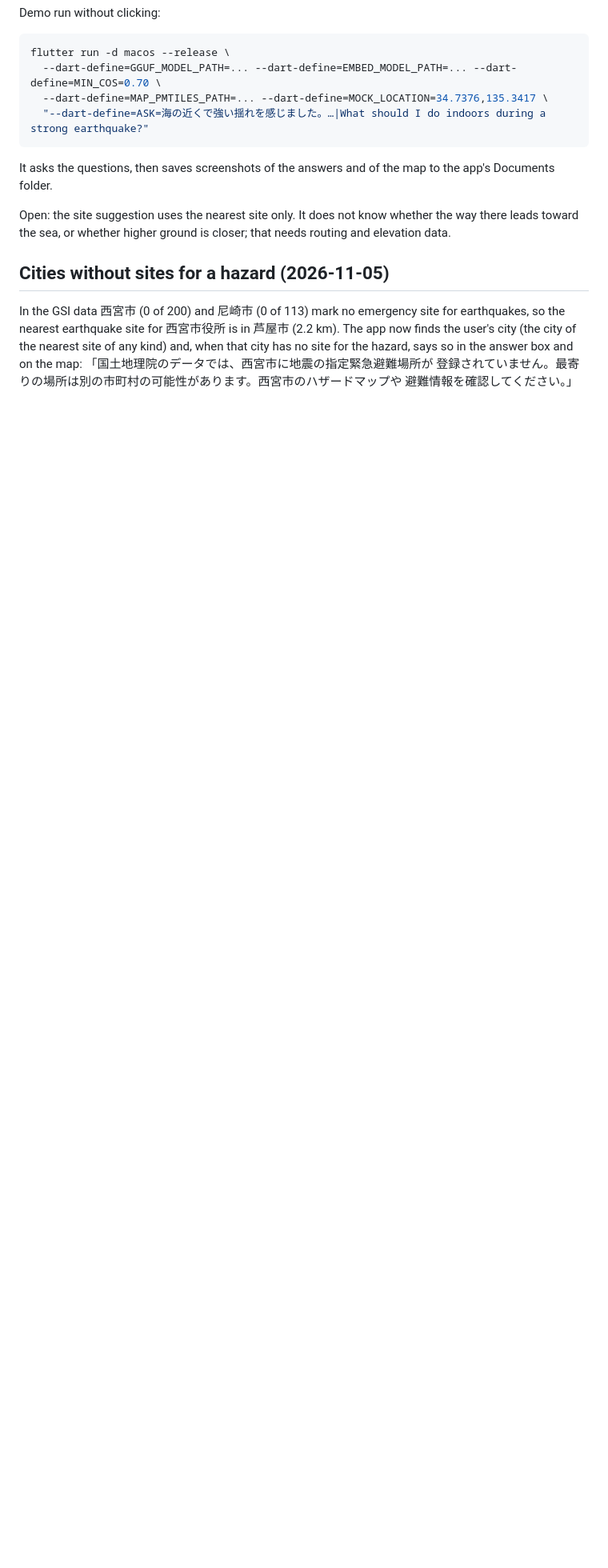
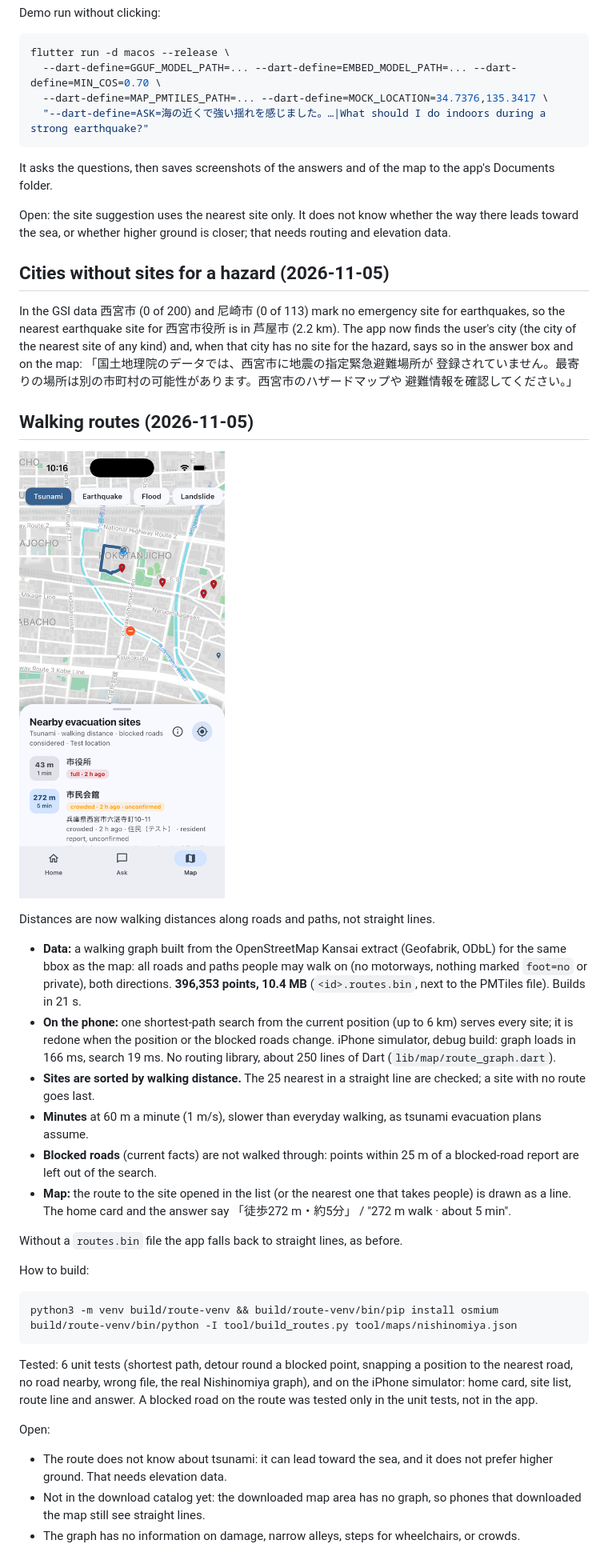
Before and after one commit to lychnion/lychnion, a Markdown page: docs/map-results.md, the part around one of its changes. Shown at 80% size. Rendered like a GitHub page; pictures changed too: docs/images/phone-route.png (added); blank space fills up the shorter version.

````diff
--- a/docs/map-results.md
+++ b/docs/map-results.md
@@ -90,3 +89,53 @@ any kind) and, when that city has no site for the hazard, says so in the
 answer box and on the map: 「国土地理院のデータでは、西宮市に地震の指定緊急避難場所が
 登録されていません。最寄りの場所は別の市町村の可能性があります。西宮市のハザードマップや
 避難情報を確認してください。」
+
+## Walking routes (2026-11-05)
+
+![Map: walking route to the selected site, distances in walking metres and minutes](images/phone-route.png)
+
+Distances are now walking distances along roads and paths, not straight
+lines.
+
+- **Data:** a walking graph built from the OpenStreetMap Kansai extract
+  (Geofabrik, ODbL) for the same bbox as the map: all roads and paths people
+  may walk on (no motorways, nothing marked `foot=no` or private), both
+  directions. **396,353 points, 10.4 MB** (`<id>.routes.bin`, next to the
+  PMTiles file). Builds in 21 s.
+- **On the phone:** one shortest-path search from the current position
+  (up to 6 km) serves every site; it is redone when the position or the
+  blocked roads change. iPhone simulator, debug build: graph loads in
+  166 ms, search 19 ms. No routing library, about 250 lines of Dart
+  (`lib/map/route_graph.dart`).
+- **Sites are sorted by walking distance.** The 25 nearest in a straight
+  line are checked; a site with no route goes last.
+- **Minutes** at 60 m a minute (1 m/s), slower than everyday walking, as
+  tsunami evacuation plans assume.
+- **Blocked roads** (current facts) are not walked through: points within
+  25 m of a blocked-road report are left out of the search.
+- **Map:** the route to the site opened in the list (or the nearest one
+  that takes people) is drawn as a line. The home card and the answer say
+  「徒歩272 m・約5分」 / "272 m walk · about 5 min".
+
+Without a `routes.bin` file the app falls back to straight lines, as before.
+
+How to build:
+
+```bash
+python3 -m venv build/route-venv && build/route-venv/bin/pip install osmium
+build/route-venv/bin/python -I tool/build_routes.py tool/maps/nishinomiya.json
+```
+
+Tested: 6 unit tests (shortest path, detour round a blocked point, snapping
+a position to the nearest road, no road nearby, wrong file, the real
+Nishinomiya graph), and on the iPhone simulator: home card, site list,
+route line and answer. A blocked road on the route was tested only in the
+unit tests, not in the app.
+
+Open:
+- The route does not know about tsunami: it can lead toward the sea, and
+  it does not prefer higher ground. That needs elevation data.
+- Not in the download catalog yet: the downloaded map area has no graph,
+  so phones that downloaded the map still see straight lines.
+- The graph has no information on damage, narrow alleys, steps for
+  wheelchairs, or crowds.
````
Also changed, not shown: other parts of docs/map-results.md (+1 -2 lines), docs/poc-plan.md (+3 -1 lines), 9 other files.
